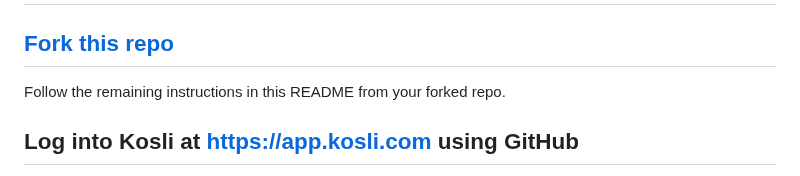
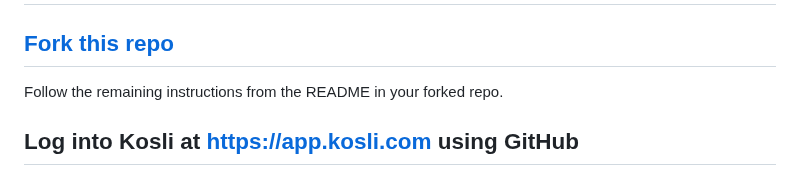
Before and after one commit to tooky/kosli-playground, a Markdown page: README.md, the part around the change. GitHub-like rendering.

```diff
--- a/README.md
+++ b/README.md
@@ -18,7 +18,7 @@ Each workflow will trigger when changes to the relevant component are pushed to
 
 ## [Fork this repo](https://github.com/kosli-dev/playground/fork)
 
-Follow the remaining instructions in this README from your forked repo.
+Follow the remaining instructions from the README in your forked repo.
 
 
 ## Log into Kosli at https://app.kosli.com using GitHub
```
